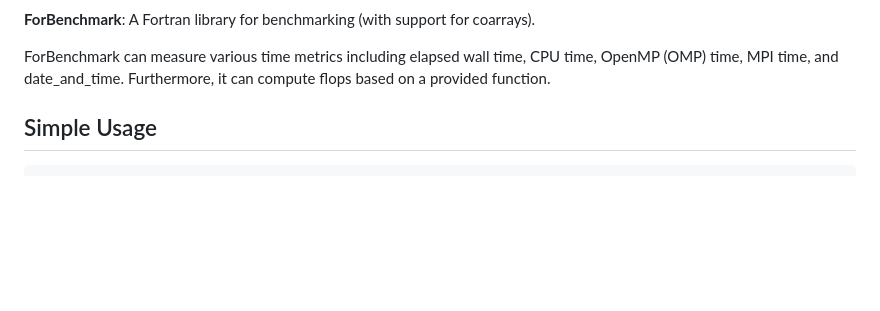
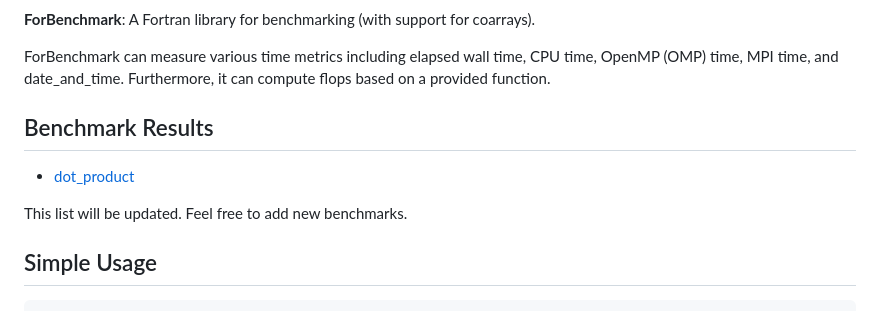
Before and after one commit to gha3mi/forbenchmark, a Markdown page: README.md, the part around one of its changes. GitHub-like rendering; blank space fills up the shorter version.

```diff
--- a/README.md
+++ b/README.md
@@ -9,6 +9,12 @@
 **ForBenchmark**: A Fortran library for benchmarking (with support for coarrays).
 
 ForBenchmark can measure various time metrics including elapsed wall time, CPU time, OpenMP (OMP) time, MPI time, and date_and_time. Furthermore, it can compute flops based on a provided function.
+
+## Benchmark Results
+
+- [dot_product](https://github.com/gha3mi/forbenchmark/tree/main/benchmarks/dot)
+
+This list will be updated. Feel free to add new benchmarks.
 
 ## Simple Usage
 
```
Also changed, not shown: other parts of README.md (+1 -0 lines).
